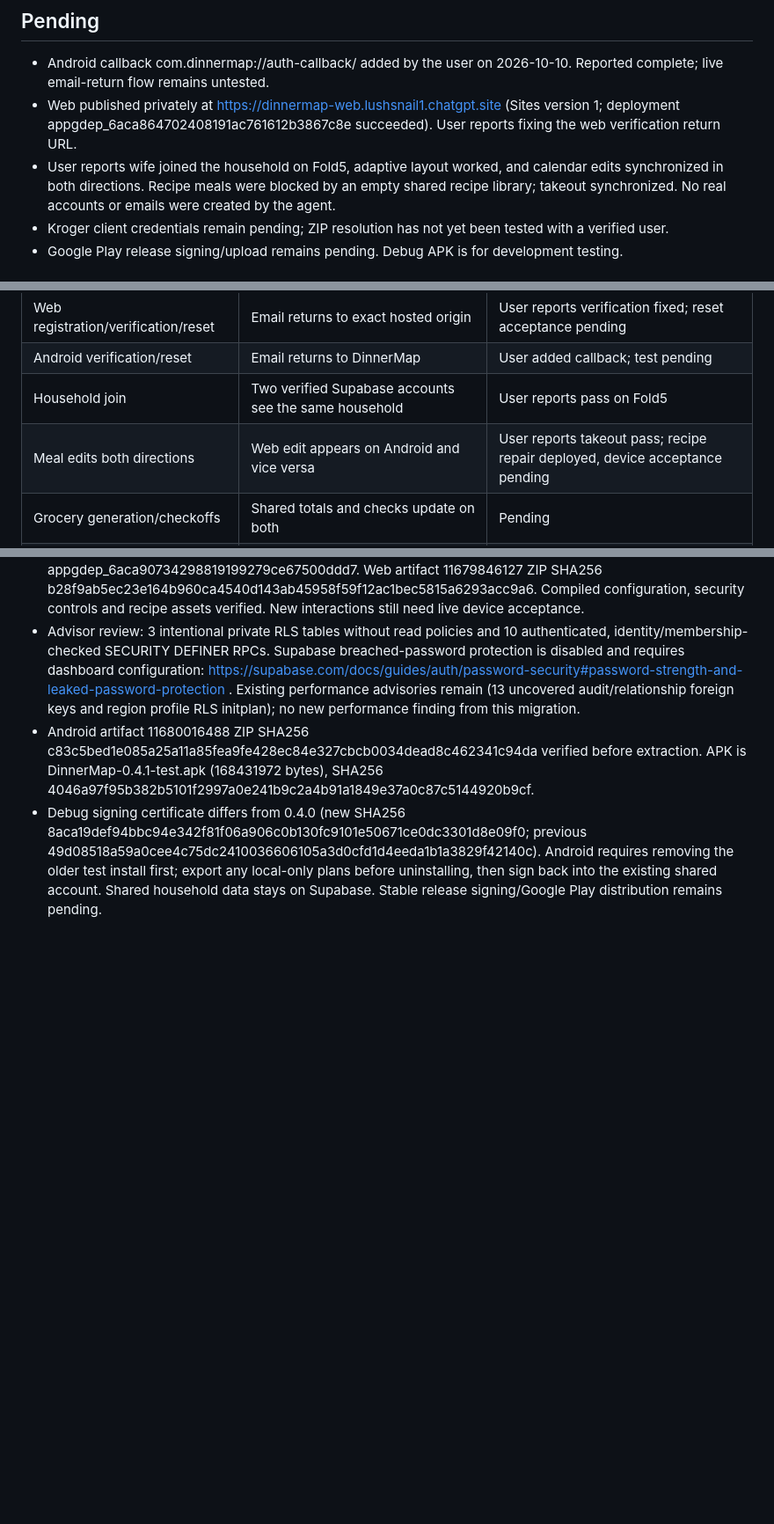
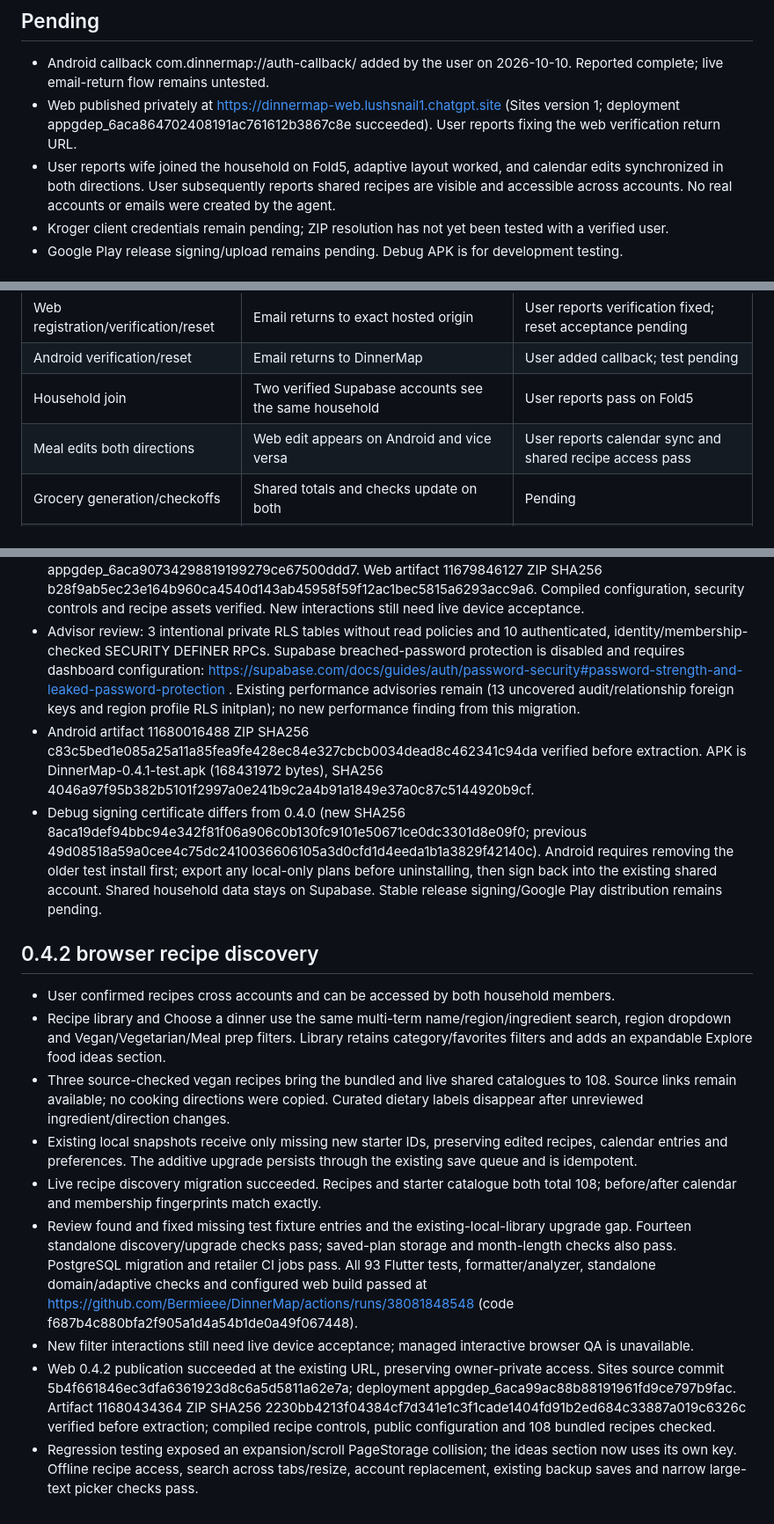
Before and after one commit to Bermieee/DinnerMap, a Markdown page: docs/live-supabase-validation.md, 3 parts joined by grey strips. Shown at 88% size. Drawn GitHub-style; blank space fills up the shorter version.

Commit message:
Record published browser recipe discovery and verification [skip ci]

```diff
--- a/docs/live-supabase-validation.md
+++ b/docs/live-supabase-validation.md
@@ -22,7 +22,7 @@ The security advisor reports intentional authenticated SECURITY DEFINER RPC endp
 
 - Android callback com.dinnermap://auth-callback/ added by the user on 2026-10-10. Reported complete; live email-return flow remains untested.
 - Web published privately at https://dinnermap-web.lushsnail1.chatgpt.site (Sites version 1; deployment appgdep_6aca864702408191ac761612b3867c8e succeeded). User reports fixing the web verification return URL.
-- User reports wife joined the household on Fold5, adaptive layout worked, and calendar edits synchronized in both directions. Recipe meals were blocked by an empty shared recipe library; takeout synchronized. No real accounts or emails were created by the agent.
+- User reports wife joined the household on Fold5, adaptive layout worked, and calendar edits synchronized in both directions. User subsequently reports shared recipes are visible and accessible across accounts. No real accounts or emails were created by the agent.
 - Kroger client credentials remain pending; ZIP resolution has not yet been tested with a verified user.
 - Google Play release signing/upload remains pending. Debug APK is for development testing.
 
@@ -35,7 +35,7 @@ Use shared household mode on both clients; local device plans do not sync automa
 | Web registration/verification/reset | Email returns to exact hosted origin | User reports verification fixed; reset acceptance pending |
 | Android verification/reset | Email returns to DinnerMap | User added callback; test pending |
 | Household join | Two verified Supabase accounts see the same household | User reports pass on Fold5 |
-| Meal edits both directions | Web edit appears on Android and vice versa | User reports takeout pass; recipe repair deployed, device acceptance pending |
+| Meal edits both directions | Web edit appears on Android and vice versa | User reports calendar sync and shared recipe access pass |
 | Grocery generation/checkoffs | Shared totals and checks update on both | Pending |
 | Conflict/offline/sign-out | Conflicts require review; offline shared edits disabled; cache isolation | Pending |
 | Layout/input | Phone, desktop, landscape, keyboard, large text, touch/mouse | Automated checks pass; user reports foldable layout adapts |
@@ -58,3 +58,15 @@ First published web source: Sites commit b3e69dd7b5dec6d16a1cecac66a06909db72556
 - Advisor review: 3 intentional private RLS tables without read policies and 10 authenticated, identity/membership-checked SECURITY DEFINER RPCs. Supabase breached-password protection is disabled and requires dashboard configuration: https://supabase.com/docs/guides/auth/password-security#password-strength-and-leaked-password-protection . Existing performance advisories remain (13 uncovered audit/relationship foreign keys and region profile RLS initplan); no new performance finding from this migration.
 - Android artifact 11680016488 ZIP SHA256 c83c5bed1e085a25a11a85fea9fe428ec84e327cbcb0034dead8c462341c94da verified before extraction. APK is DinnerMap-0.4.1-test.apk (168431972 bytes), SHA256 4046a97f95b382b5101f2997a0e241b9c2a4b91a1849e37a0c87c5144920b9cf.
 - Debug signing certificate differs from 0.4.0 (new SHA256 8aca19def94bbc94e342f81f06a906c0b130fc9101e50671ce0dc3301d8e09f0; previous 49d08518a59a0cee4c75dc2410036606105a3d0cfd1d4eeda1b1a3829f42140c). Android requires removing the older test install first; export any local-only plans before uninstalling, then sign back into the existing shared account. Shared household data stays on Supabase. Stable release signing/Google Play distribution remains pending.
+
+## 0.4.2 browser recipe discovery
+
+- User confirmed recipes cross accounts and can be accessed by both household members.
+- Recipe library and Choose a dinner use the same multi-term name/region/ingredient search, region dropdown and Vegan/Vegetarian/Meal prep filters. Library retains category/favorites filters and adds an expandable Explore food ideas section.
+- Three source-checked vegan recipes bring the bundled and live shared catalogues to 108. Source links remain available; no cooking directions were copied. Curated dietary labels disappear after unreviewed ingredient/direction changes.
+- Existing local snapshots receive only missing new starter IDs, preserving edited recipes, calendar entries and preferences. The additive upgrade persists through the existing save queue and is idempotent.
+- Live recipe discovery migration succeeded. Recipes and starter catalogue both total 108; before/after calendar and membership fingerprints match exactly.
+- Review found and fixed missing test fixture entries and the existing-local-library upgrade gap. Fourteen standalone discovery/upgrade checks pass; saved-plan storage and month-length checks also pass. PostgreSQL migration and retailer CI jobs pass. All 93 Flutter tests, formatter/analyzer, standalone domain/adaptive checks and configured web build passed at https://github.com/Bermieee/DinnerMap/actions/runs/38081848548 (code f687b4c880bfa2f905a1d4a54b1de0a49f067448).
+- New filter interactions still need live device acceptance; managed interactive browser QA is unavailable.
+- Web 0.4.2 publication succeeded at the existing URL, preserving owner-private access. Sites source commit 5b4f661846ec3dfa6361923d8c6a5d5811a62e7a; deployment appgdep_6aca99ac88b88191961fd9ce797b9fac. Artifact 11680434364 ZIP SHA256 2230bb4213f04384cf7d341e1c3f1cade1404fd91b2ed684c33887a019c6326c verified before extraction; compiled recipe controls, public configuration and 108 bundled recipes checked.
+- Regression testing exposed an expansion/scroll PageStorage collision; the ideas section now uses its own key. Offline recipe access, search across tabs/resize, account replacement, existing backup saves and narrow large-text picker checks pass.
```
